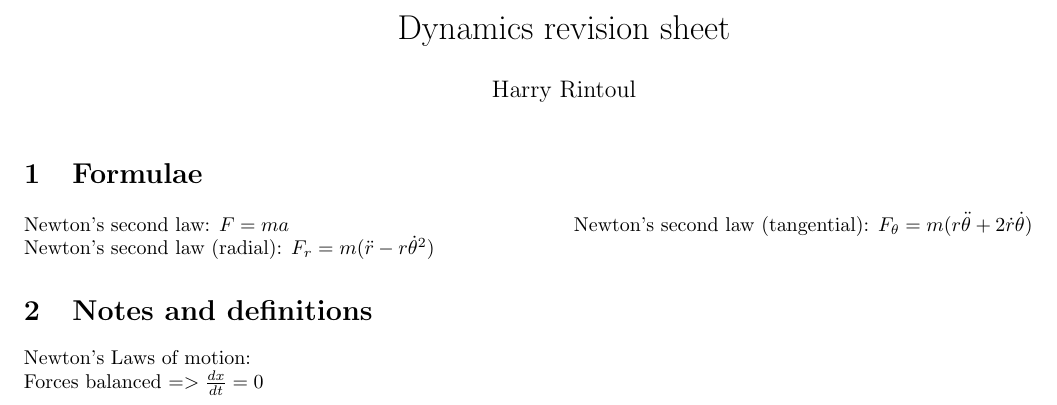
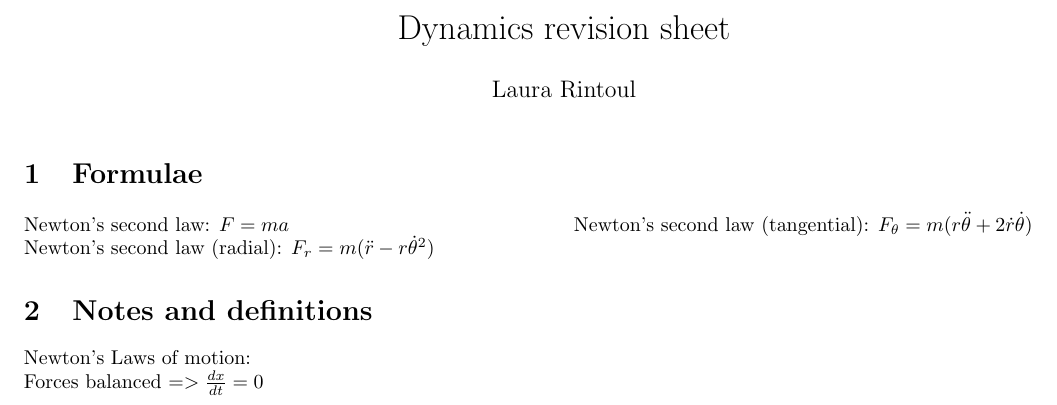
Before and after one commit to Lent1l/DynamicsFormulaSheet, a LaTeX document (FormulaFirstDraft.tex): part of the page, cut so that both start at the same text. Compiled offline with pdfLaTeX.

Commit message:
Update FormulaFirstDraft.tex
corrected labelling

```diff
--- a/FormulaFirstDraft.tex
+++ b/FormulaFirstDraft.tex
@@ -2,7 +2,7 @@
 \usepackage[utf8]{inputenc}
 
 \title{Dynamics revision sheet}
-\author{Harry Rintoul}
+\author{Laura Rintoul}
 \date{}
 
 \usepackage{natbib}
```
